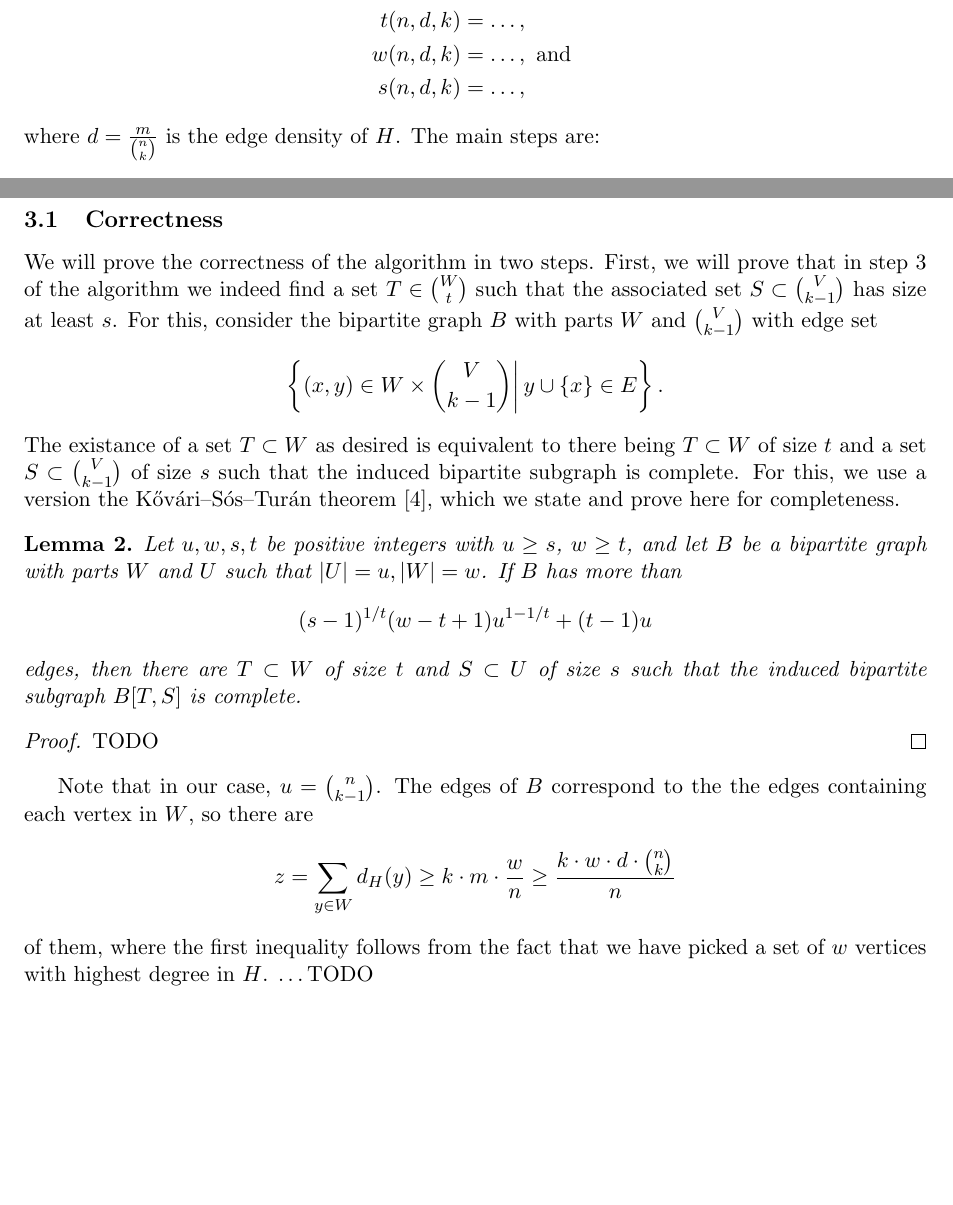
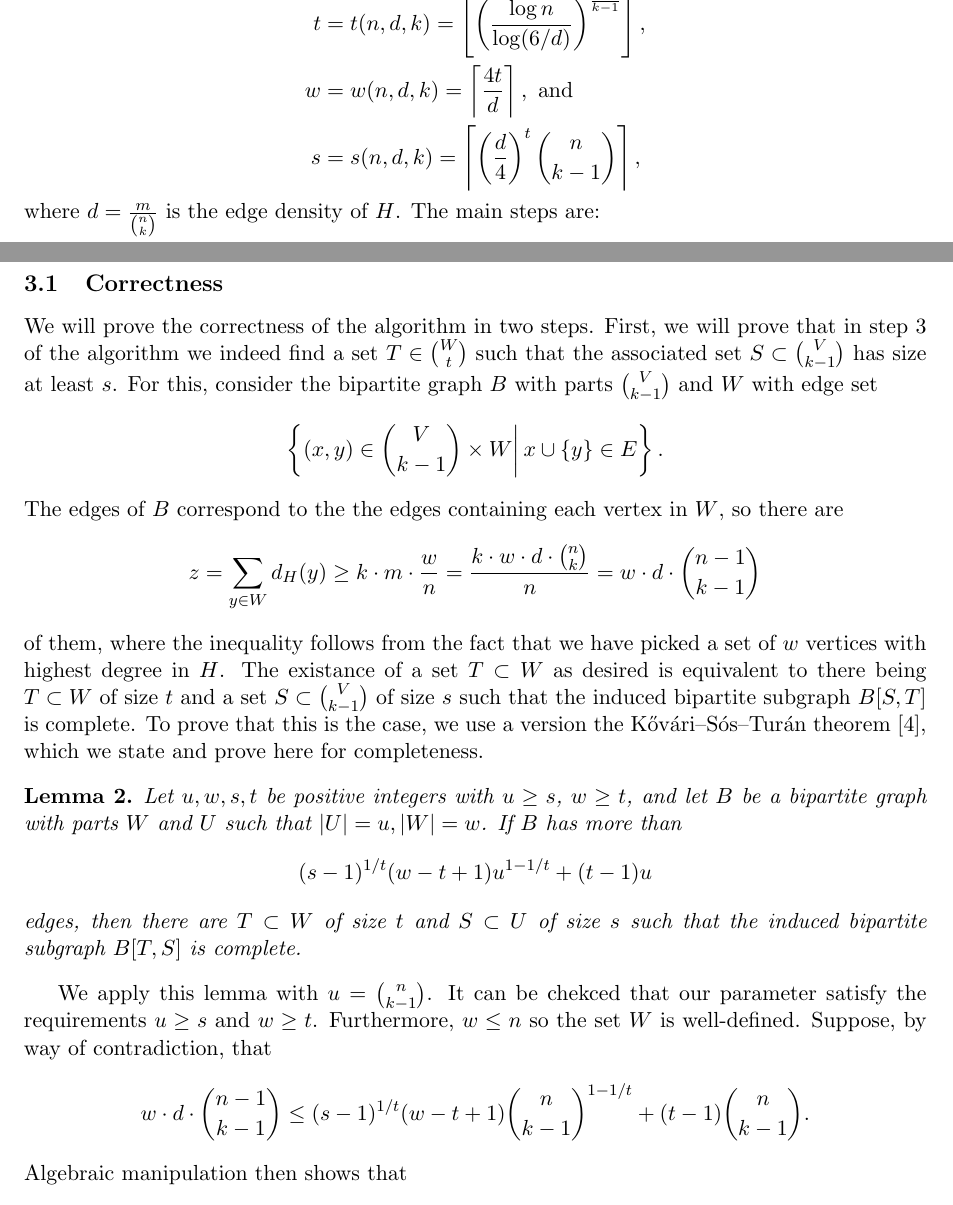
Before and after one commit to ferranEspuna/TFM, a LaTeX paper (journal.tex): two parts of pages 2 and 3 of 4, joined at a grey line, cut at the place of the change, the shorter picture padded with empty space. Compiled offline with pdfLaTeX.

Commit message:
prove that S exists (no details on soundness)

```diff
--- a/journal.tex
+++ b/journal.tex
@@ -68,9 +68,9 @@ It first defines the target part size $t$, a small set size $w$,
 and a threshold edge count $s$ for the recursive call, based on the input graph's parameters:
 
 \begin{align*}
-    t(n, d, k) &= \dots, \\
-    w(n, d, k) &= \dots, \text{ and } \\
-    s(n, d, k) &= \dots,
+    t &= t(n, d, k) = \left\lfloor \left( \frac{\log n}{\log (6/d)}  \right)^{\frac{1}{k-1}} \right \rfloor, \\
+    w &= w(n, d, k) = \left\lceil \frac{4 t}{d} \right\rceil, \text{ and } \\
+    s &= s(n, d, k) = \left\lceil \left( \frac{d}{4} \right)^t \binom{n}{k-1} \right\rceil,
 \end{align*}
 where $d = \frac{m}{\binom{n}{k}}$ is the edge density of $H$.
 The main steps are:
@@ -131,13 +131,19 @@ If $t < 2$, we may just return the vertices of any single edge in $H$.
 We will prove the correctness of the algorithm in two steps.
 First, we will prove that in step~\ref{link} of the algorithm
 we indeed find a set $T \in \binom{W}{t}$ such that the associated set $S \subset \binom{V}{k-1}$ has size at least $s$.
-For this, consider the bipartite graph $B$ with parts $W$ and $\binom{V}{k-1}$ with edge set
+For this, consider the bipartite graph $B$ with parts $\binom{V}{k-1}$ and $W$ with edge set
 \[
-  \left\{(x, y) \in W \times \binom{V}{k-1} \middle| \, y \cup \{x\} \in E \right\}.
+  \left\{(x, y) \in \binom{V}{k-1} \times W \middle| \, x \cup \{y\} \in E \right\}.
 \]
+The edges of $B$ correspond to the the edges containing each vertex in $W$, so there are
+\[
+    z = \sum_{y \in W} d_H(y) \geq k \cdot m \cdot \frac{w}{n} = \frac{k \cdot w \cdot d \cdot \binom{n}{k}}{n} = w \cdot d \cdot \binom{n - 1}{k-1}
+\]
+of them, where the inequality follows from the fact that we have picked a set of $w$ vertices with highest degree in $H$.
 The existance of a set $T \subset W$ as desired is equivalent to there being $T \subset W$ of size $t$ and a set $S \subset \binom{V}{k-1}$ of size $s$
-such that the induced bipartite subgraph is complete.
-For this, we use a version the Kővári–Sós–Turán theorem~\cite{Kovari1954},
+such that the induced bipartite subgraph $B[S, T]$ is complete.
+To prove that this is the case,
+we use a version the Kővári–Sós–Turán theorem~\cite{Kovari1954},
 which we state and prove here for completeness.
 
 \begin{lemma}\label{thm:kst}
@@ -145,15 +151,17 @@ which we state and prove here for completeness.
     $|U| = u, |W| = w$.
     If $B$ has more than \[(s - 1)^{1 / t}(w - t + 1)u^{1 - 1 / t} + (t - 1)u\] edges, then there are
     $T \subset W$ of size $t$ and $S \subset U$ of size $s$ such that the induced bipartite subgraph $B[T, S]$ is complete.
-    \begin{proof}
-        TODO
-    \end{proof}
 \end{lemma}
 
-Note that in our case, $u = \binom{n}{k-1}$.
-The edges of $B$ correspond to the the edges containing each vertex in $W$, so there are
+We apply this lemma with $u = \binom{n}{k-1}$.
+It can be chekced that our parameter satisfy the requirements $u \geq s$ and $w \geq t$. % TODO: check this
+Furthermore, $w \leq n$ so the set $W$ is well-defined. % TODO: check this
+Suppose, by way of contradiction, that
 \[
-    z = \sum_{y \in W} d_H(y) \geq k \cdot m \cdot \frac{w}{n} \geq \frac{k \cdot w \cdot d \cdot \binom{n}{k}}{n}
+    w \cdot d \cdot \binom{n - 1}{k-1} \leq (s - 1)^{1 / t}(w - t + 1)\binom{n}{k-1}^{1 - 1 / t} + (t - 1)\binom{n}{k-1}.
 \]
-of them, where the first inequality follows from the fact that we have picked a set of $w$ vertices with highest degree in $H$.
-\dots TODO % TODO
+Algebraic manipulation then shows that
+\[
+    \frac{1}{2} \cdot w \cdot d
+    \leq w \cdot d \cdot \left( 1 - \frac{k}{n} \right)
+    \leq w \left( \frac{s-1}{\binom{n}{k-1} } \right)^{1 / t} + (t - 1),
```
Also changed, not shown: out/journal.pdf, journal.tex (7 more changed lines).
